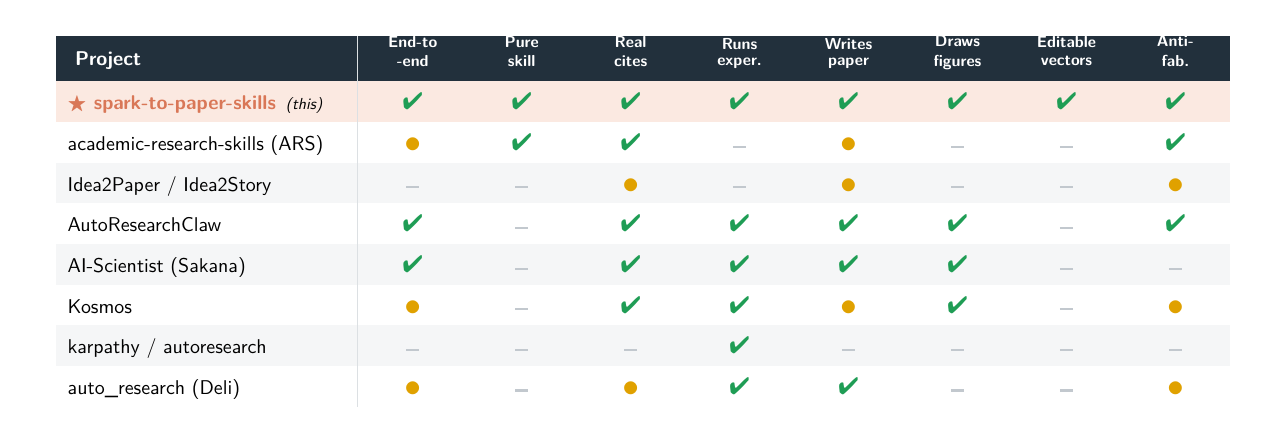
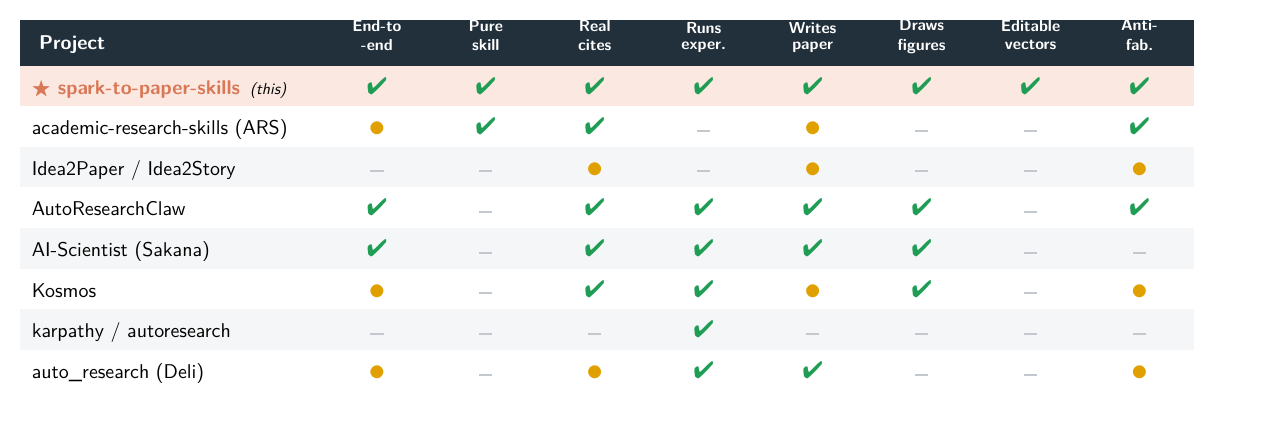
Before and after one commit to Albus-White/spark-to-paper-skills, a LaTeX figure (docs/comparison.tex): the whole page. Compiled offline with XeLaTeX.

Commit message:
Add files via upload

```diff
--- a/docs/comparison.tex
+++ b/docs/comparison.tex
@@ -1,4 +1,4 @@
-\documentclass[border=18pt]{standalone}
+\documentclass[border={0pt 10pt 0pt 10pt}]{standalone}
 \usepackage{array}
 \usepackage{booktabs}
 \usepackage[table,dvipsnames]{xcolor}
```
Also changed, not shown: docs/comparison.pdf, docs/comparison.png, docs/comparison.svg.
